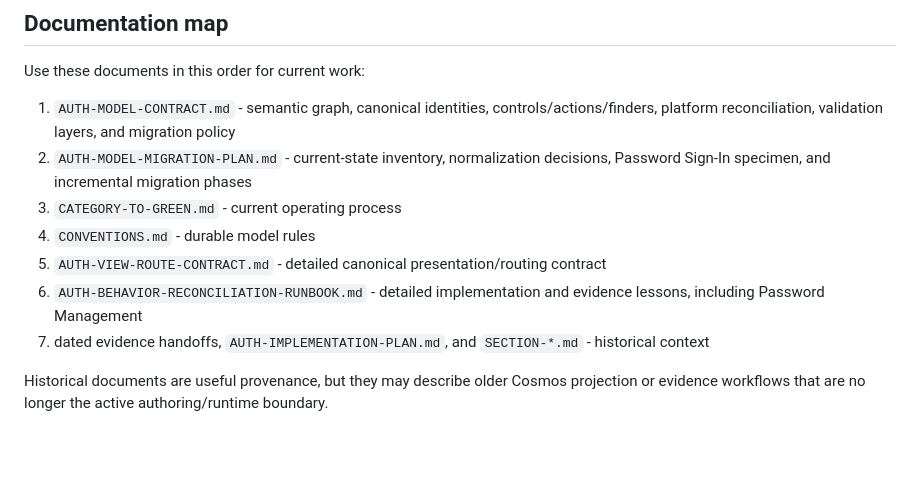
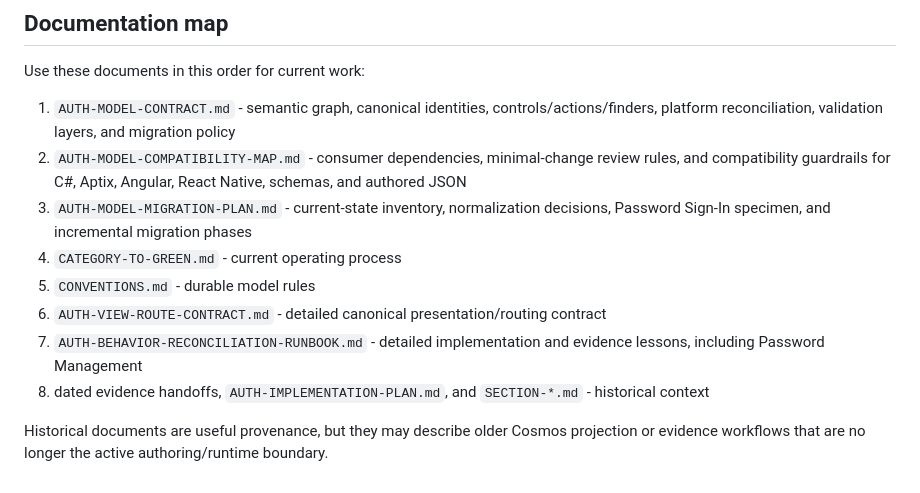
Before and after one commit to LagoVista/UserAdmin, a Markdown page: auth-model/README.md, the part around the change. Drawn GitHub-style; blank space fills up the shorter version.

Commit message:
add auth model compatibility review map

```diff
--- a/auth-model/README.md
+++ b/auth-model/README.md
@@ -73,11 +73,12 @@ See [`CONVENTIONS.md`](./CONVENTIONS.md) for canonical key, versioning, normaliz
 Use these documents in this order for current work:
 
 1. `AUTH-MODEL-CONTRACT.md` - semantic graph, canonical identities, controls/actions/finders, platform reconciliation, validation layers, and migration policy
-2. `AUTH-MODEL-MIGRATION-PLAN.md` - current-state inventory, normalization decisions, Password Sign-In specimen, and incremental migration phases
-3. `CATEGORY-TO-GREEN.md` - current operating process
-4. `CONVENTIONS.md` - durable model rules
-5. `AUTH-VIEW-ROUTE-CONTRACT.md` - detailed canonical presentation/routing contract
-6. `AUTH-BEHAVIOR-RECONCILIATION-RUNBOOK.md` - detailed implementation and evidence lessons, including Password Management
-7. dated evidence handoffs, `AUTH-IMPLEMENTATION-PLAN.md`, and `SECTION-*.md` - historical context
+2. `AUTH-MODEL-COMPATIBILITY-MAP.md` - consumer dependencies, minimal-change review rules, and compatibility guardrails for C#, Aptix, Angular, React Native, schemas, and authored JSON
+3. `AUTH-MODEL-MIGRATION-PLAN.md` - current-state inventory, normalization decisions, Password Sign-In specimen, and incremental migration phases
+4. `CATEGORY-TO-GREEN.md` - current operating process
+5. `CONVENTIONS.md` - durable model rules
+6. `AUTH-VIEW-ROUTE-CONTRACT.md` - detailed canonical presentation/routing contract
+7. `AUTH-BEHAVIOR-RECONCILIATION-RUNBOOK.md` - detailed implementation and evidence lessons, including Password Management
+8. dated evidence handoffs, `AUTH-IMPLEMENTATION-PLAN.md`, and `SECTION-*.md` - historical context
 
 Historical documents are useful provenance, but they may describe older Cosmos projection or evidence workflows that are no longer the active authoring/runtime boundary.
```
